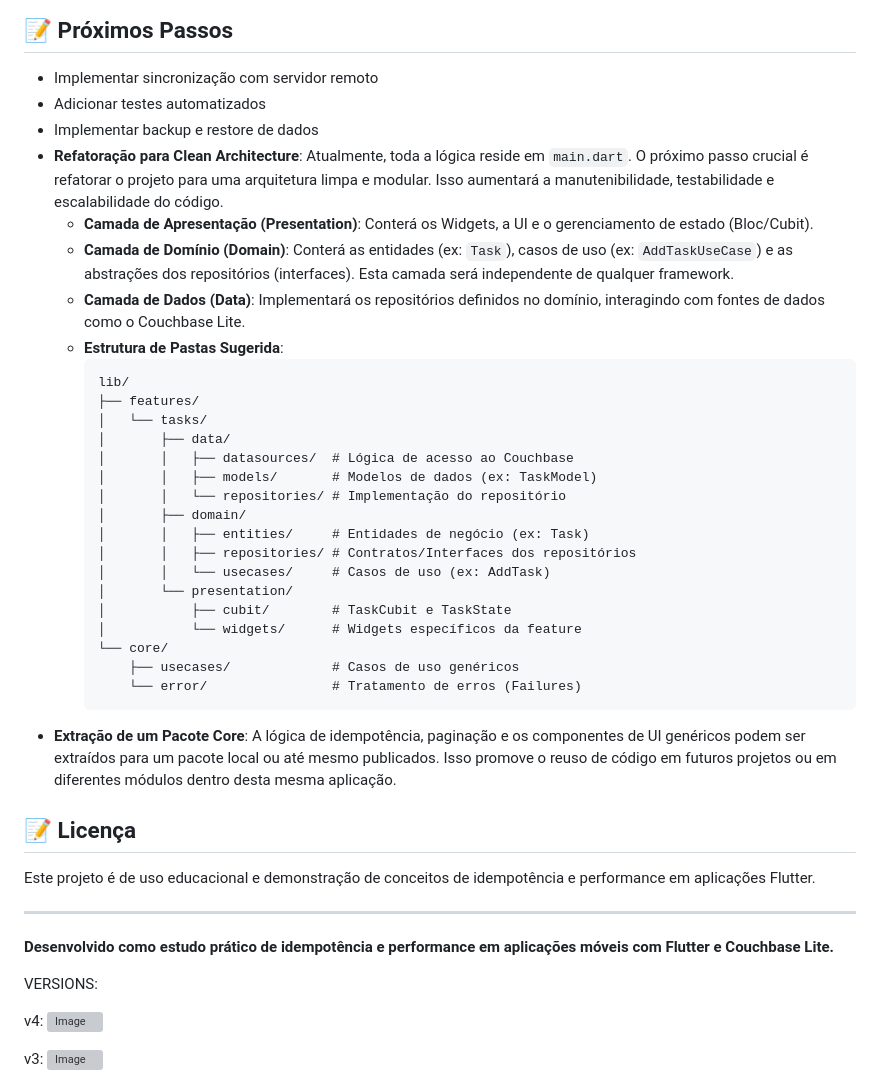
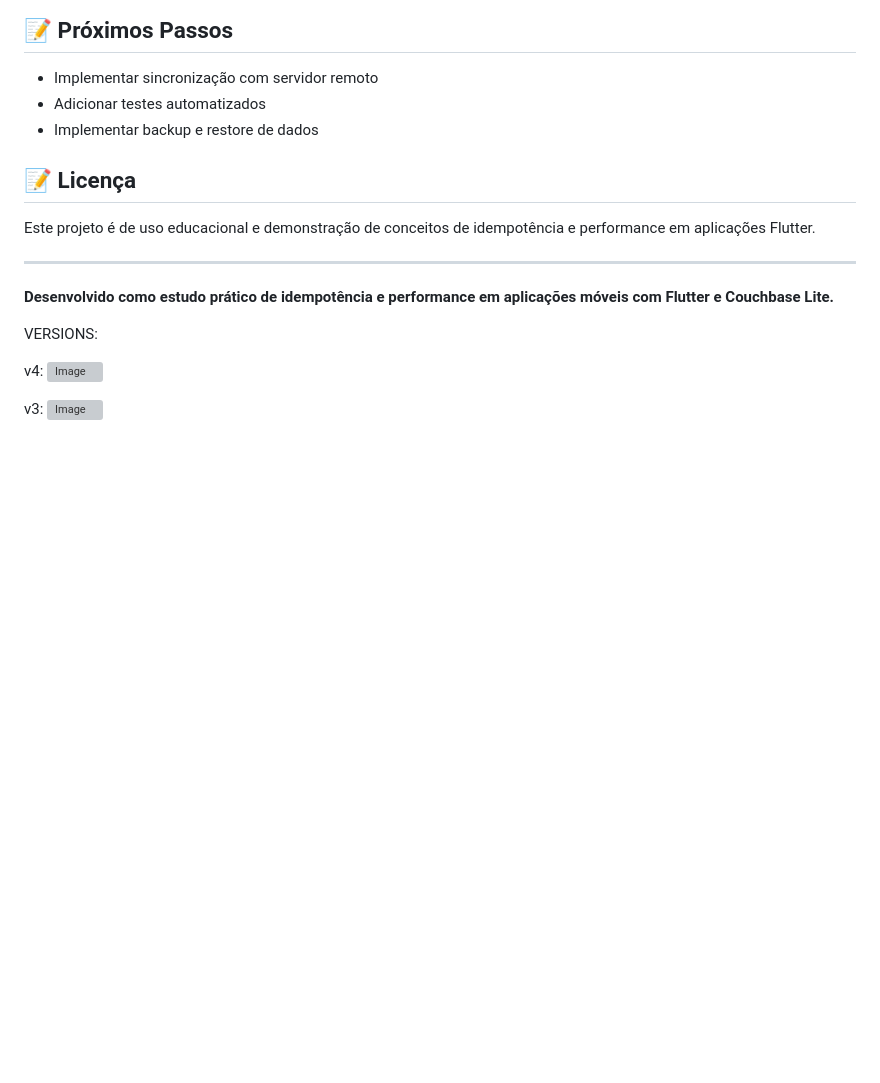
Before and after one commit to gladson/estudo-idempotencia-couchbase-lite, a Markdown page: README.md, the part around the change. Drawn GitHub-style; blank space fills up the shorter version; grey boxes are pictures that could not be loaded.

Commit message:
refactor(doc): remoção de seções sobre a estrutura da Clean Architecture e extração de um pacote core

````diff
--- a/README.md
+++ b/README.md
@@ -586,31 +586,6 @@ ggfm/
 - Implementar sincronização com servidor remoto
 - Adicionar testes automatizados
 - Implementar backup e restore de dados
-- **Refatoração para Clean Architecture**: Atualmente, toda a lógica reside em `main.dart`. O próximo passo crucial é refatorar o projeto para uma arquitetura limpa e modular. Isso aumentará a manutenibilidade, testabilidade e escalabilidade do código.
-  - **Camada de Apresentação (Presentation)**: Conterá os Widgets, a UI e o gerenciamento de estado (Bloc/Cubit).
-  - **Camada de Domínio (Domain)**: Conterá as entidades (ex: `Task`), casos de uso (ex: `AddTaskUseCase`) e as abstrações dos repositórios (interfaces). Esta camada será independente de qualquer framework.
-  - **Camada de Dados (Data)**: Implementará os repositórios definidos no domínio, interagindo com fontes de dados como o Couchbase Lite.
-  - **Estrutura de Pastas Sugerida**:
-    ```
-    lib/
-    ├── features/
-    │   └── tasks/
-    │       ├── data/
-    │       │   ├── datasources/  # Lógica de acesso ao Couchbase
-    │       │   ├── models/       # Modelos de dados (ex: TaskModel)
-    │       │   └── repositories/ # Implementação do repositório
-    │       ├── domain/
-    │       │   ├── entities/     # Entidades de negócio (ex: Task)
-    │       │   ├── repositories/ # Contratos/Interfaces dos repositórios
-    │       │   └── usecases/     # Casos de uso (ex: AddTask)
-    │       └── presentation/
-    │           ├── cubit/        # TaskCubit e TaskState
-    │           └── widgets/      # Widgets específicos da feature
-    └── core/
-        ├── usecases/             # Casos de uso genéricos
-        └── error/                # Tratamento de erros (Failures)
-    ```
-- **Extração de um Pacote Core**: A lógica de idempotência, paginação e os componentes de UI genéricos podem ser extraídos para um pacote local ou até mesmo publicados. Isso promove o reuso de código em futuros projetos ou em diferentes módulos dentro desta mesma aplicação.
 
 ## 📝 Licença
 
````
